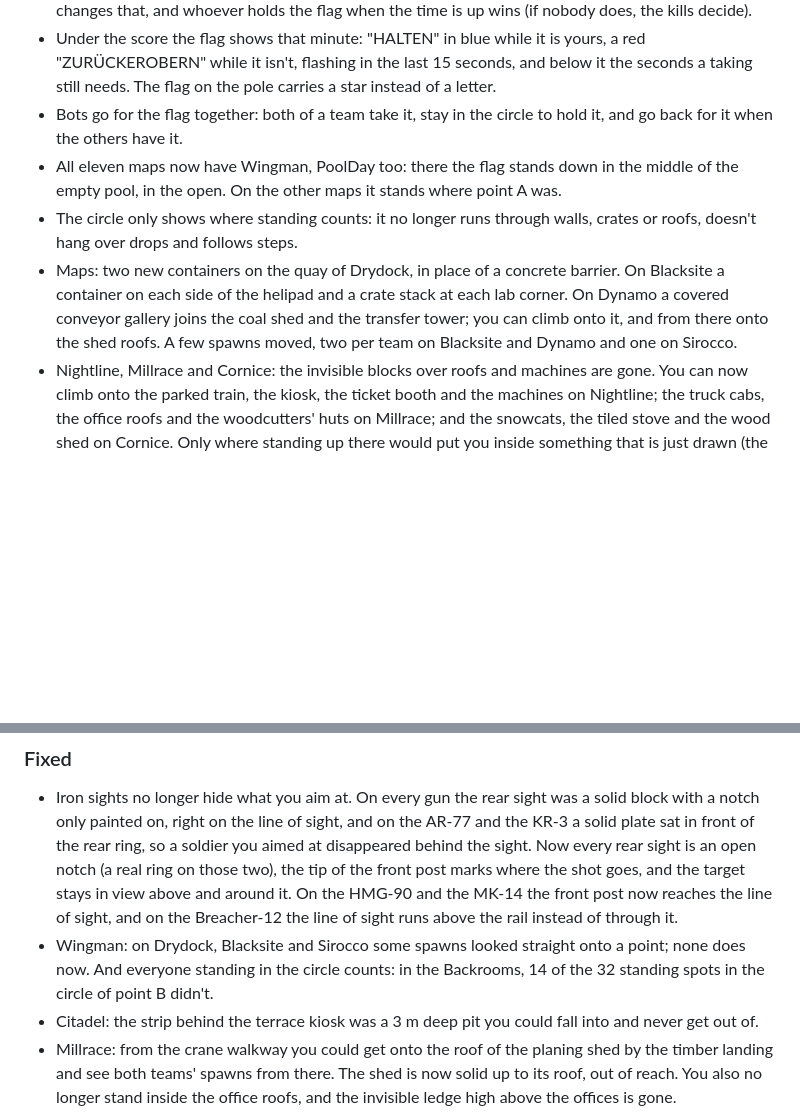
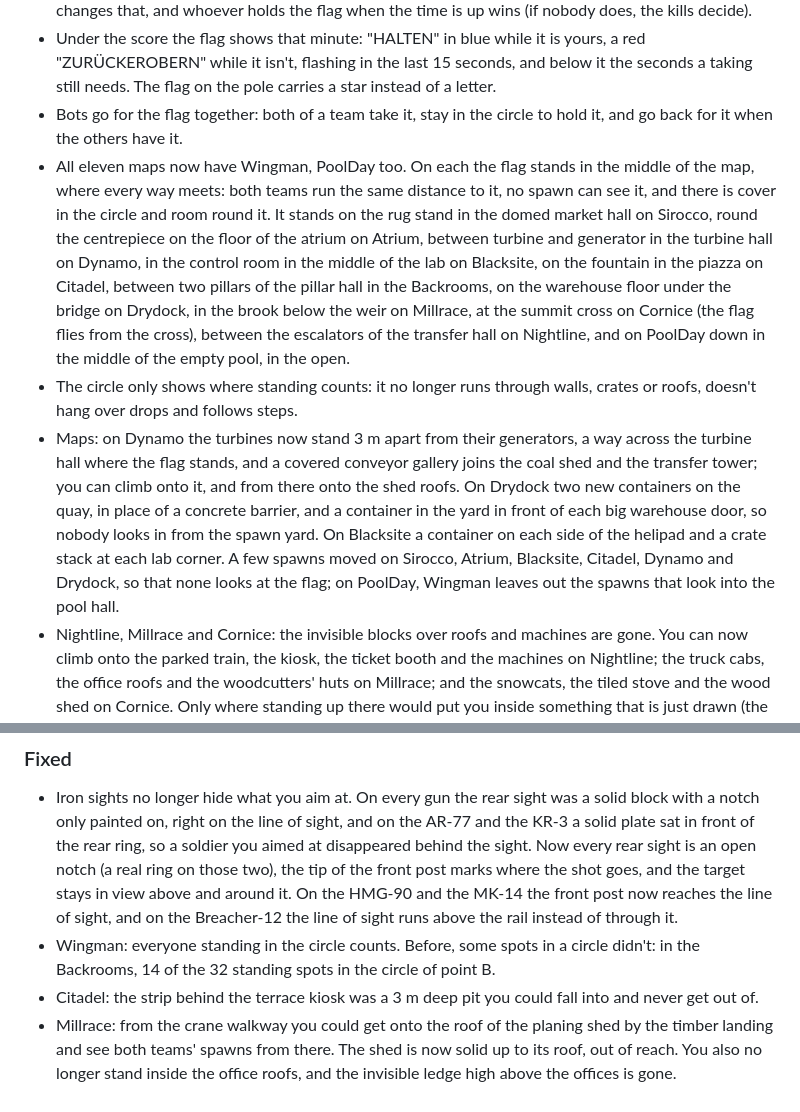
Before and after one commit to ILIuIcIaI/Call-of-Duty-Black-Warfare-69, a Markdown page: CHANGELOG.md, 2 parts joined by grey strips. GitHub-like rendering; blank space fills up the shorter version.

```diff
--- a/CHANGELOG.md
+++ b/CHANGELOG.md
@@ -11,16 +11,16 @@ All notable changes to this project are listed here. The format follows [Keep a
 - Wingman is now about one flag instead of the points A and B. Ten seconds in its circle take it, for players and bots alike and however many of a team stand in it; with both teams in it nothing moves. Once a team holds the flag, the others have one minute to take it back, or the holders win; taking it back starts the minute again for the other side. A match always lasts eight minutes, the minute never changes that, and whoever holds the flag when the time is up wins (if nobody does, the kills decide).
 - Under the score the flag shows that minute: "HALTEN" in blue while it is yours, a red "ZURÜCKEROBERN" while it isn't, flashing in the last 15 seconds, and below it the seconds a taking still needs. The flag on the pole carries a star instead of a letter.
 - Bots go for the flag together: both of a team take it, stay in the circle to hold it, and go back for it when the others have it.
-- All eleven maps now have Wingman, PoolDay too: there the flag stands down in the middle of the empty pool, in the open. On the other maps it stands where point A was.
+- All eleven maps now have Wingman, PoolDay too. On each the flag stands in the middle of the map, where every way meets: both teams run the same distance to it, no spawn can see it, and there is cover in the circle and room round it. It stands on the rug stand in the domed market hall on Sirocco, round the centrepiece on the floor of the atrium on Atrium, between turbine and generator in the turbine hall on Dynamo, in the control room in the middle of the lab on Blacksite, on the fountain in the piazza on Citadel, between two pillars of the pillar hall in the Backrooms, on the warehouse floor under the bridge on Drydock, in the brook below the weir on Millrace, at the summit cross on Cornice (the flag flies from the cross), between the escalators of the transfer hall on Nightline, and on PoolDay down in the middle of the empty pool, in the open.
 - The circle only shows where standing counts: it no longer runs through walls, crates or roofs, doesn't hang over drops and follows steps.
-- Maps: two new containers on the quay of Drydock, in place of a concrete barrier. On Blacksite a container on each side of the helipad and a crate stack at each lab corner. On Dynamo a covered conveyor gallery joins the coal shed and the transfer tower; you can climb onto it, and from there onto the shed roofs. A few spawns moved, two per team on Blacksite and Dynamo and one on Sirocco.
+- Maps: on Dynamo the turbines now stand 3 m apart from their generators, a way across the turbine hall where the flag stands, and a covered conveyor gallery joins the coal shed and the transfer tower; you can climb onto it, and from there onto the shed roofs. On Drydock two new containers on the quay, in place of a concrete barrier, and a container in the yard in front of each big warehouse door, so nobody looks in from the spawn yard. On Blacksite a container on each side of the helipad and a crate stack at each lab corner. A few spawns moved on Sirocco, Atrium, Blacksite, Citadel, Dynamo and Drydock, so that none looks at the flag; on PoolDay, Wingman leaves out the spawns that look into the pool hall.
 - Nightline, Millrace and Cornice: the invisible blocks over roofs and machines are gone. You can now climb onto the parked train, the kiosk, the ticket booth and the machines on Nightline; the truck cabs, the office roofs and the woodcutters' huts on Millrace; and the snowcats, the tiled stove and the wood shed on Cornice. Only where standing up there would put you inside something that is just drawn (the roofs of the saw hall and of the hut, the frame saw, the cable car drive) the way up stays shut.
 - Both computers need this version to play together; the lobby says so if another one is on the network.
 
 ### Fixed
 
 - Iron sights no longer hide what you aim at. On every gun the rear sight was a solid block with a notch only painted on, right on the line of sight, and on the AR-77 and the KR-3 a solid plate sat in front of the rear ring, so a soldier you aimed at disappeared behind the sight. Now every rear sight is an open notch (a real ring on those two), the tip of the front post marks where the shot goes, and the target stays in view above and around it. On the HMG-90 and the MK-14 the front post now reaches the line of sight, and on the Breacher-12 the line of sight runs above the rail instead of through it.
-- Wingman: on Drydock, Blacksite and Sirocco some spawns looked straight onto a point; none does now. And everyone standing in the circle counts: in the Backrooms, 14 of the 32 standing spots in the circle of point B didn't.
+- Wingman: everyone standing in the circle counts. Before, some spots in a circle didn't: in the Backrooms, 14 of the 32 standing spots in the circle of point B.
 - Citadel: the strip behind the terrace kiosk was a 3 m deep pit you could fall into and never get out of.
 - Millrace: from the crane walkway you could get onto the roof of the planing shed by the timber landing and see both teams' spawns from there. The shed is now solid up to its roof, out of reach. You also no longer stand inside the office roofs, and the invisible ledge high above the offices is gone.
 
```
Also changed, not shown: README.md (+5 -5 lines), docs/screenshots/nightline-platform.jpg, docs/screenshots/nightline-ticket-hall.jpg (deleted), docs/screenshots/nightline-transfer-hall.jpg (added), docs/screenshots/wingman-sirocco.jpg, 12 other files.
